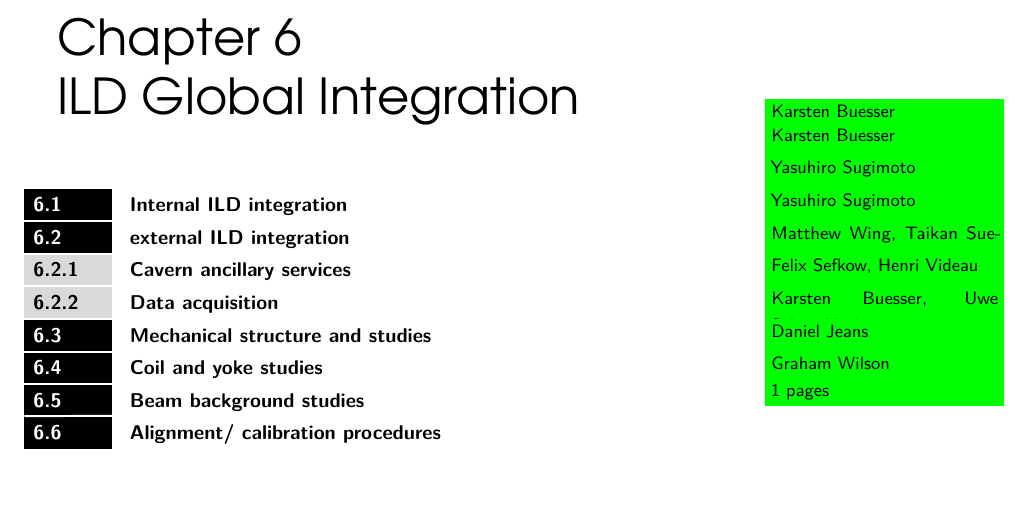
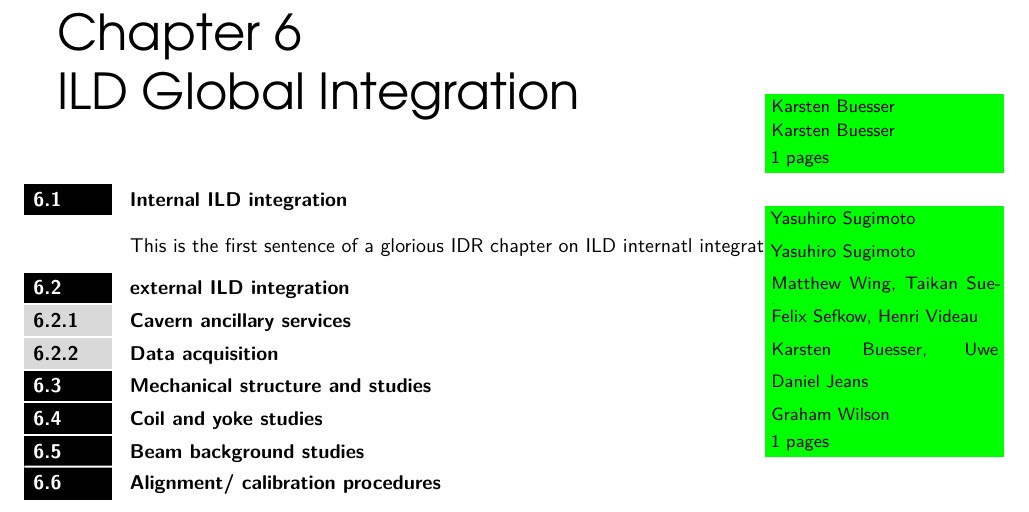
Before and after one commit to Ties-Behnke/ILDIDR, a LaTeX document (ILD-IDR-master.tex, which reads Integration/ILD-master-Integration.tex): part of page 23 of 33, cut so that both start at the same text, the shorter picture padded with empty space. Compiled offline with pdfLaTeX.

Commit message:
Karsten Buesser: integration

```diff
--- a/Integration/ILD-master-Integration.tex
+++ b/Integration/ILD-master-Integration.tex
@@ -3,6 +3,7 @@
 
 \section{Internal ILD integration}
 \writer{Karsten Buesser}{1}
+This is the first sentence of a glorious IDR chapter on ILD internatl integration...
 
 \section{external ILD integration}
 \writer{Yasuhiro Sugimoto}{1}
```
